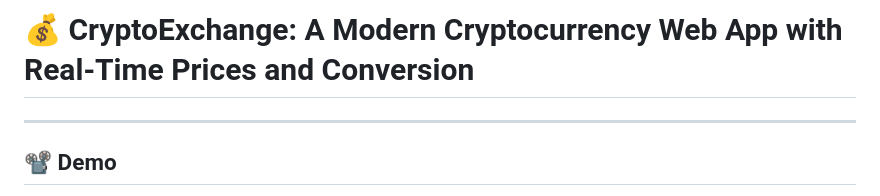
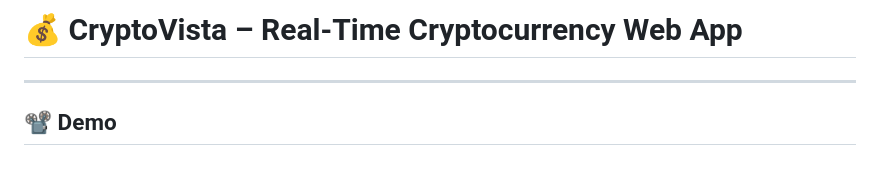
Before and after one commit to UrstrulyBhavana/Crypto-Currency-Web-App, a Markdown page: README.md, the part around the change. GitHub-like rendering; blank space fills up the shorter version.

```diff
--- a/README.md
+++ b/README.md
@@ -1,4 +1,4 @@
-# 💰 CryptoExchange: A Modern Cryptocurrency Web App with Real-Time Prices and Conversion
+# 💰 CryptoVista – Real-Time Cryptocurrency Web App
 
 ---
 
```
